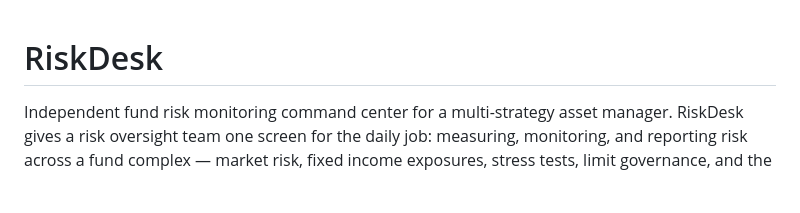
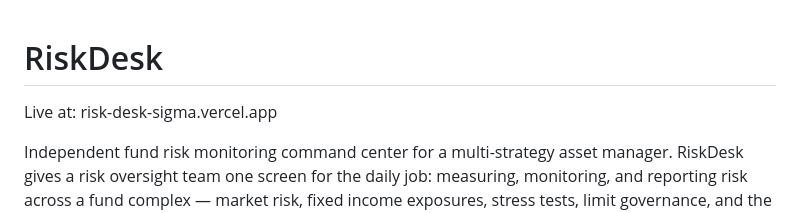
Before and after one commit to Meghana-l/RiskDesk, a Markdown page: README.md, the part around the change. Drawn GitHub-style; blank space fills up the shorter version.

```diff
--- a/README.md
+++ b/README.md
@@ -1,4 +1,6 @@
 # RiskDesk
+
+Live at: risk-desk-sigma.vercel.app
 
 Independent fund risk monitoring command center for a multi-strategy asset manager. RiskDesk gives a risk oversight team one screen for the daily job: measuring, monitoring, and reporting risk across a fund complex — market risk, fixed income exposures, stress tests, limit governance, and the daily commentary that goes to senior risk management.
 
```
